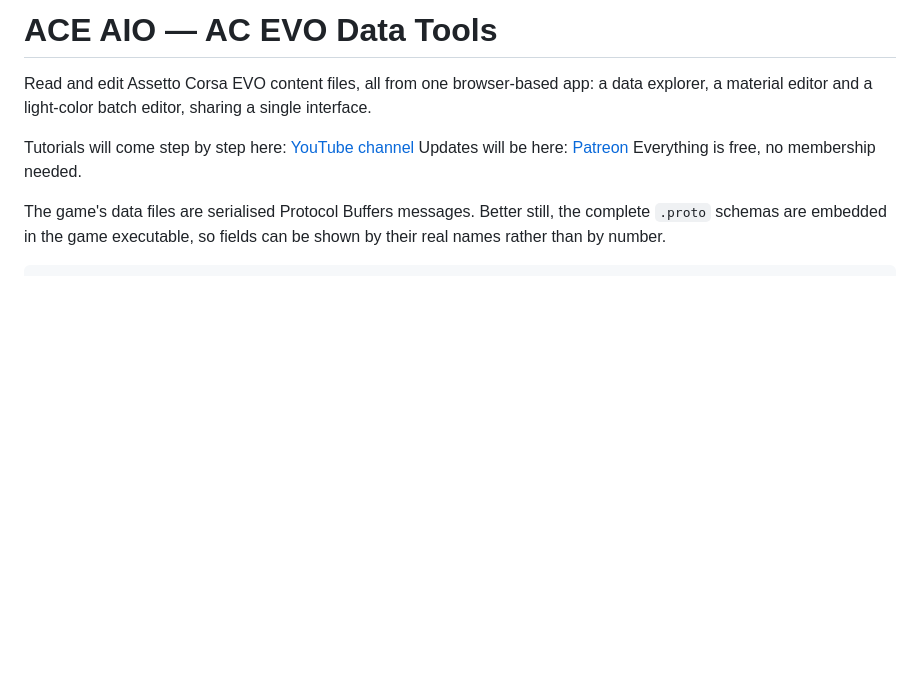
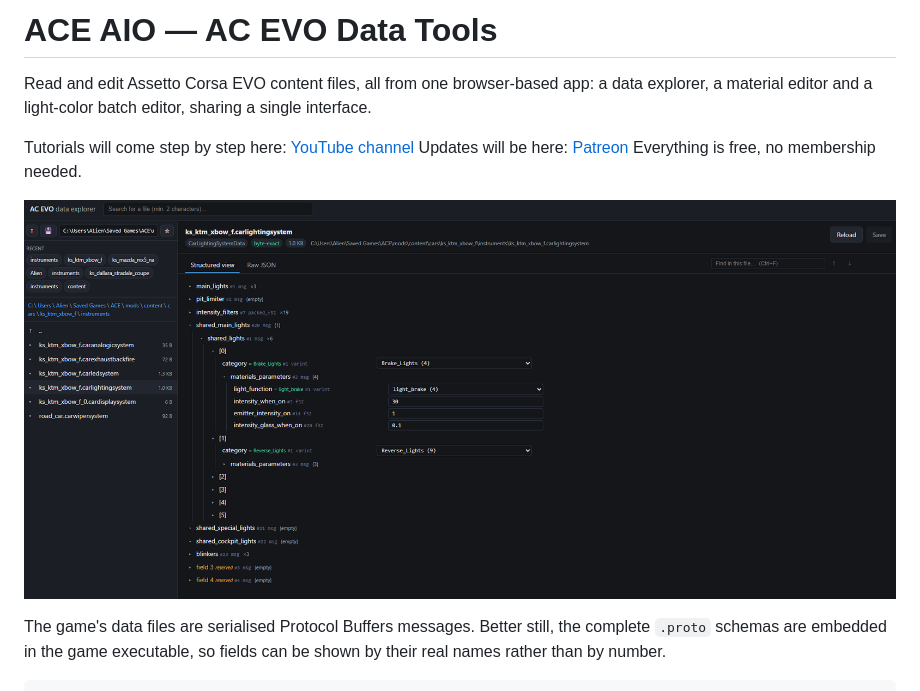
Before and after one commit to Breakalien/ac-evo-data-tools, a Markdown page: README.md, the part around the change. Drawn GitHub-style; pictures changed too: docs/screenshot-overview.png (added); blank space fills up the shorter version.

Commit message:
Add overview screenshot back to README
Was dropped during the restructure - re-added right under the
YouTube/Patreon links.

```diff
--- a/README.md
+++ b/README.md
@@ -7,6 +7,8 @@ single interface.
 Tutorials will come step by step here: [YouTube channel](https://www.youtube.com/@ALIEN_ONE-mods)
 Updates will be here: [Patreon](https://www.patreon.com/cw/alien_one)
 Everything is free, no membership needed.
+
+![ACE AIO - AC EVO data explorer](docs/screenshot-overview.png)
 
 The game's data files are serialised Protocol Buffers messages. Better still,
 the complete `.proto` schemas are embedded in the game executable, so fields
```
